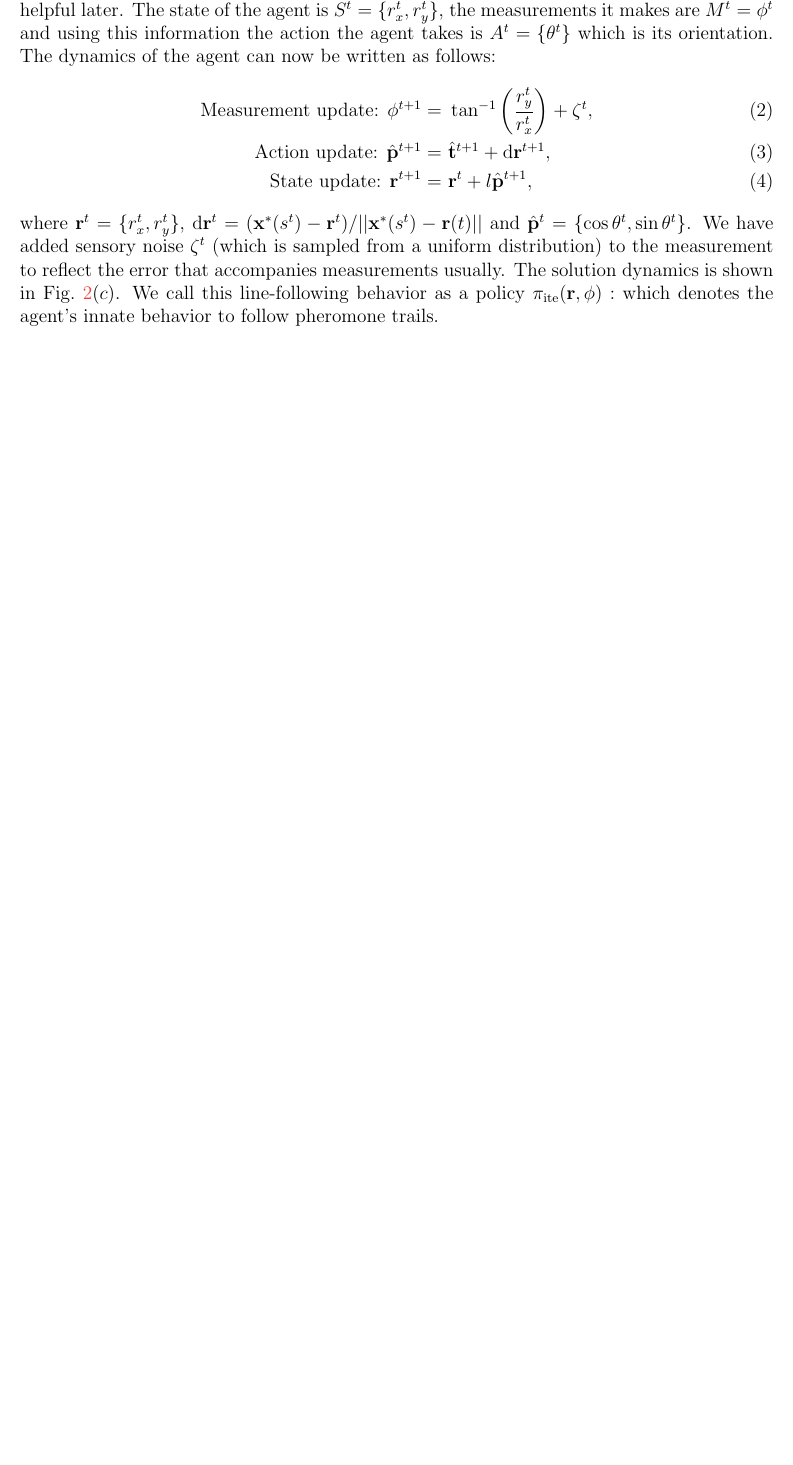
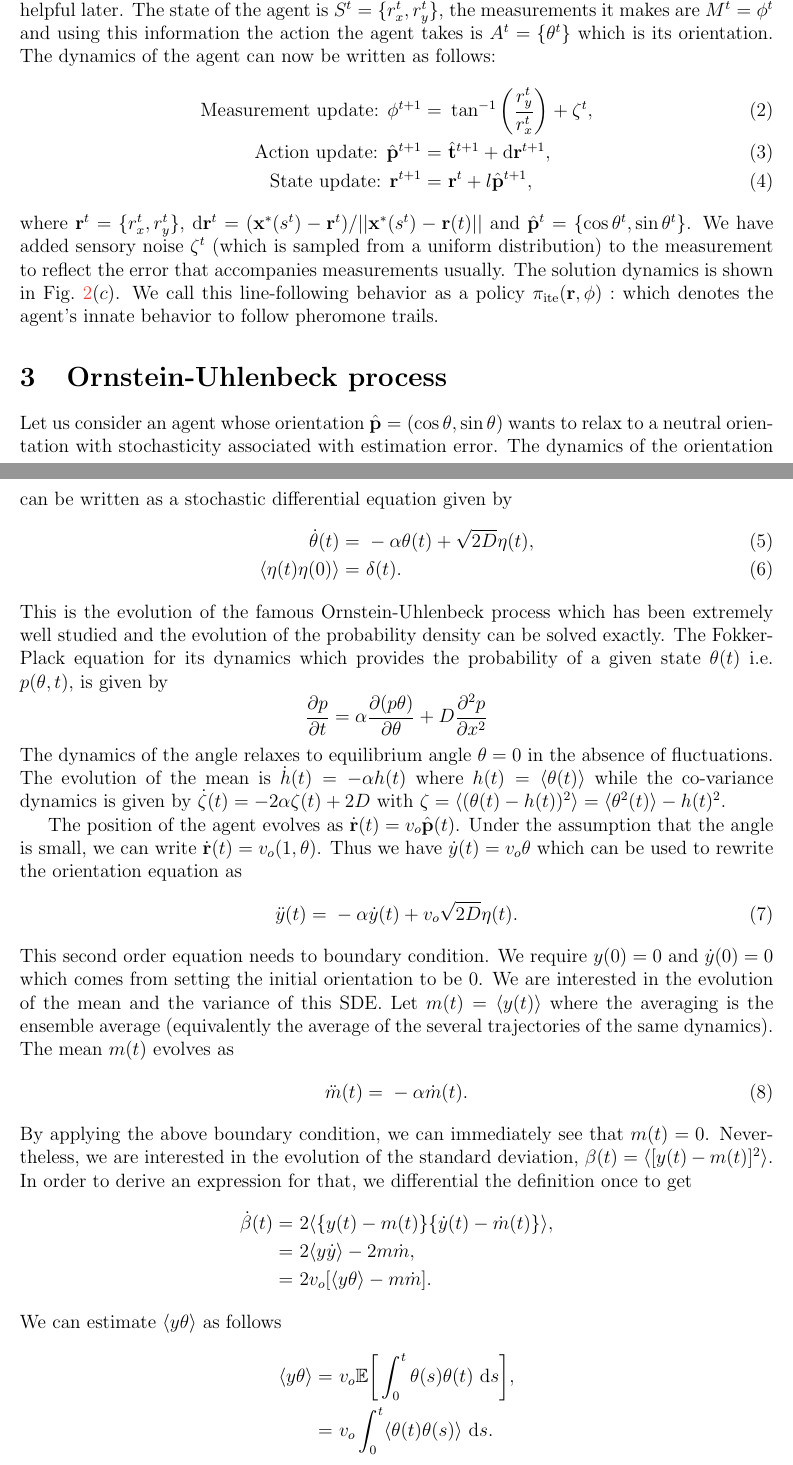
Before and after one commit to sgangaprasath/CollectiveTradeoff, a LaTeX document (LaTeX/innovate.tex): part of page 3 of 3 before the commit and two parts of pages 3 and 4 of 5 after it, the two joined at a grey line, cut so that both start at the same text, the shorter picture padded with empty space. Compiled offline with pdfLaTeX.

Commit message:
OUaddition

```diff
--- a/LaTeX/innovate.tex
+++ b/LaTeX/innovate.tex
@@ -74,6 +74,7 @@ citecolor   = greenish %Colour of citations
 \def\th{\hat{\mathbf{t}}}
 \def\ph{\hat{\mathbf{p}}}
 \def\nh{\hat{\mathbf{n}}}
+\def\yd{\dot{y}}
 \def\ite{\text{ite}}
 \DeclareMathOperator*{\argmax}{arg\,max}
 
@@ -201,3 +203,50 @@ in Fig.~\ref{fig:schm1}$(c)$. We call this line-following behavior as a policy
 $\pi_\ite(\r, \phi): $
 which denotes the agent's innate behavior to follow pheromone trails.
 
+\section{Ornstein-Uhlenbeck process}
+
+Let us consider an agent whose orientation $\ph = ( \cos \theta, \sin \theta)$ wants to relax to a
+neutral orientation with stochasticity associated with estimation error. The dynamics of the orientation
+can be written as a stochastic differential equation given by
+\begin{align}
+    \dot{\theta}(t) =& \ - \alpha \theta(t) + \sqrt{2 D} \eta(t), \\
+    \langle \eta(t) \eta(0) \rangle =& \ \delta(t).
+\end{align}
+This is the evolution of the famous Ornstein-Uhlenbeck process which has been extremely well studied
+and the evolution of the probability density can be solved exactly. The Fokker-Plack equation for
+its dynamics which provides the probability of a given state $\theta(t)$ i.e. $p(\theta, t)$, is given by
+\[
+    \frac{\partial p}{\partial t} = \alpha \frac{\partial(p \theta)}{\partial \theta }
+    + D \frac{\partial^2 p}{\partial x^2}
+\]
+The dynamics of the angle relaxes to equilibrium angle $\theta = 0$ in the absence of fluctuations.
+The evolution of the mean is $\dot{h}(t) = - \alpha h(t)$ where $h(t) = \langle \theta(t) \rangle$
+while the co-variance dynamics is given by $\dot{\zeta}(t) = -2\alpha \zeta(t) + 2D$ with
+$\zeta = \langle (\theta(t) - h(t))^2 \rangle = \langle \theta^2(t) \rangle - h(t)^2$.
+
+The position of the agent evolves as $\dot{\r}(t) = v_o \ph(t)$. Under the assumption that the angle
+is small, we can write $\dot{\r}(t) = v_o (1, \theta)$. Thus we have $\yd (t) = v_o \theta$ which can
+be used to rewrite the orientation equation as
+\begin{align}
+    \ddot{y}(t) =& \ - \alpha \yd (t) + v_o\sqrt{2 D} \eta(t).
+\end{align}
+This second order equation needs to boundary condition. We require $y(0) = 0$ and $\yd (0) = 0$ which
+comes from setting the initial orientation to be 0. We are interested in the evolution of the mean and the variance of this SDE. Let $m(t)= \langle y(t) \rangle$
+where the averaging is the ensemble average (equivalently the average of the several trajectories of the
+same dynamics). The mean $m(t)$ evolves as
+\begin{align}
+    \ddot{m}(t) =& \ -\alpha \dot{m}(t).
+\end{align}
+By applying the above boundary condition, we can immediately see that $m(t) = 0$. Nevertheless, we are
+interested in the evolution of the standard deviation, $\beta(t) = \langle [y(t) - m(t)]^2 \rangle$.
+In order to derive an expression for that, we differential the definition once to get
+\begin{align*}
+    \dot{\beta}(t) =& \ 2 \langle \{ y(t) - m(t) \} \{ \yd(t) - \dot{m}(t) \} \rangle, \\
+    = & \ 2 \langle y \yd \rangle - 2 m \dot{m}, \\
+    = & \ 2 v_o [ \langle y \theta \rangle - m \dot{m}].
+\end{align*}
+We can estimate $\langle y \theta \rangle$ as follows
+\begin{align*}
+    \langle y \theta \rangle =& \ v_o \E \bigg[ \int_0^t \theta(s) \theta(t) \ \d s \bigg], \\
+    =& \ v_o  \int_0^t \langle\theta(t) \theta(s)\rangle \ \d s.
+\end{align*}
@@ -203,0 +259,3 @@ which denotes the agent's innate behavior to follow pheromone trails.
+    \langle y \theta \rangle =& \ \frac{v_o D}{\alpha} \int_0^t  \bigg[ \e^{-\alpha(t-s)}-\e^{-\alpha(t+s)} \bigg] \ \d s, \\
+    =& \ \frac{v_o D}{\alpha^2} \bigg[ 1 - 2 \e^{-\alpha t} + \e^{-2 \alpha t}\bigg].
+\end{align*}
```
Also changed, not shown: LaTeX/figs/schematic.pdf, LaTeX/innovate.pdf, LaTeX/innovate.tex (27 more changed lines), 6 other files.
